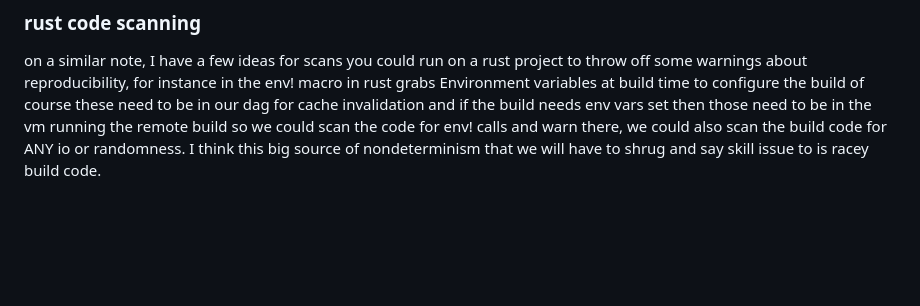
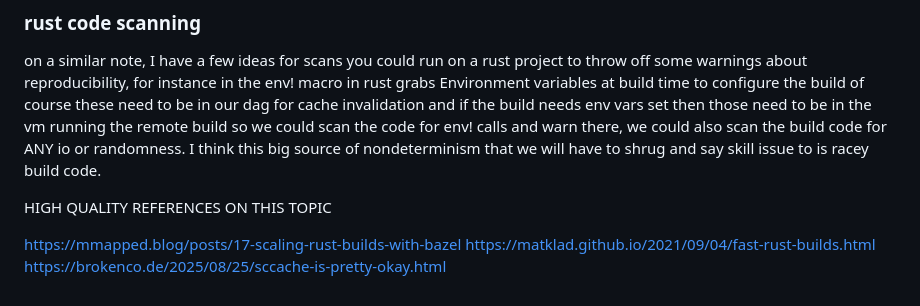
Before and after one commit to Clavigers/abrasive, a Markdown page: IDEA.md, the part around the change. Rendered like a GitHub page; blank space fills up the shorter version.

Commit message:
add some references to the idea markdown

```diff
--- a/IDEA.md
+++ b/IDEA.md
@@ -128,3 +128,10 @@ See https://github.com/DRMacIver/minithesis for a reference implementation.
 ### rust code scanning
 
 on a similar note, I have a few ideas for scans you could run on a rust project to throw off some warnings about reproducibility, for instance in the env! macro in rust grabs Environment variables at build time to configure the build of course these need to be in our dag for cache invalidation and if the build needs env vars set then those need to be in the vm running the remote build so we could scan the code for env! calls and warn there, we could also scan the build code for ANY io or randomness. I think this big source of nondeterminism that we will have to shrug and say skill issue to is racey build code.
+
+
+HIGH QUALITY REFERENCES ON THIS TOPIC
+
+https://mmapped.blog/posts/17-scaling-rust-builds-with-bazel
+https://matklad.github.io/2021/09/04/fast-rust-builds.html
+https://brokenco.de/2025/08/25/sccache-is-pretty-okay.html
```
